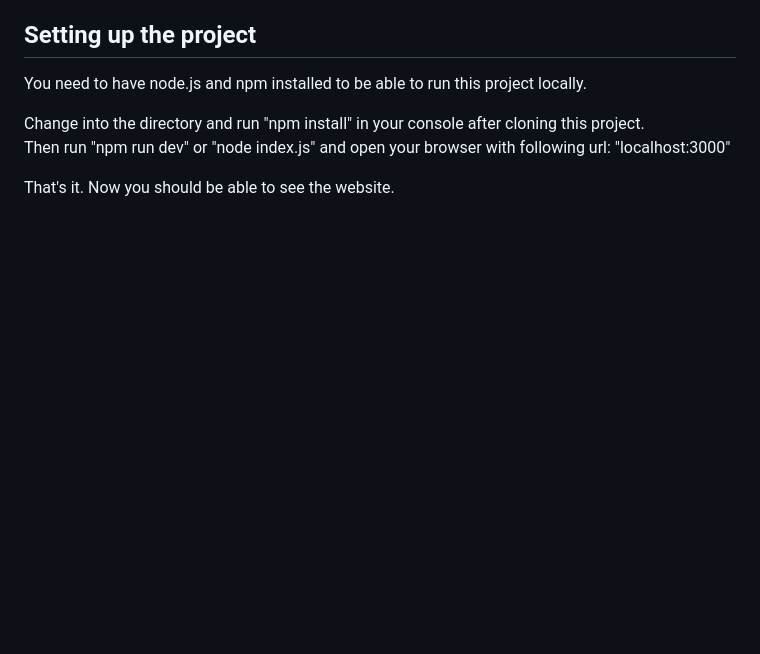
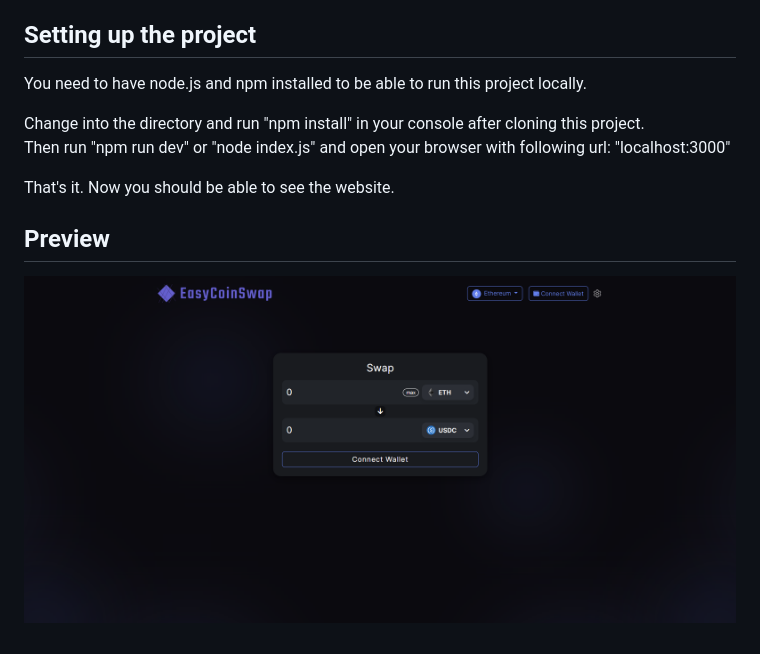
Before and after one commit to exsys/EasyCoinSwap, a Markdown page: README.md, the part around the change. GitHub-like rendering; pictures changed too: website-preview.png (added); blank space fills up the shorter version.

Commit message:
added preview in readme

```diff
--- a/README.md
+++ b/README.md
@@ -9,3 +9,6 @@ Change into the directory and run "npm install" in your console after cloning th
 Then run "npm run dev" or "node index.js" and open your browser with following url: "localhost:3000"
 
 That's it. Now you should be able to see the website.
+
+## Preview
+![plot](./website-preview.png)
```
